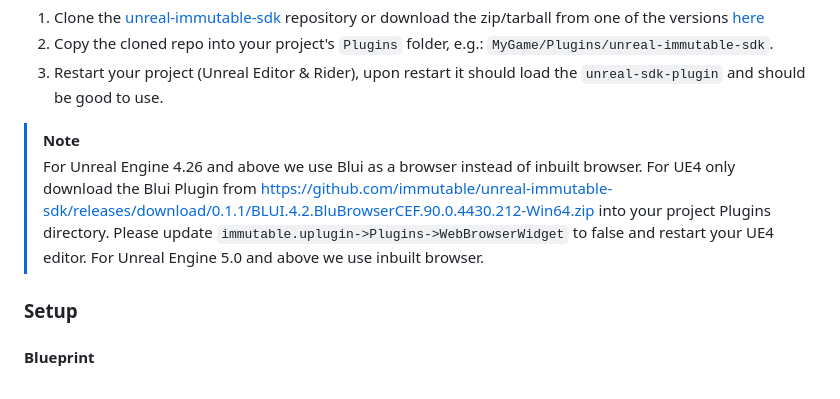
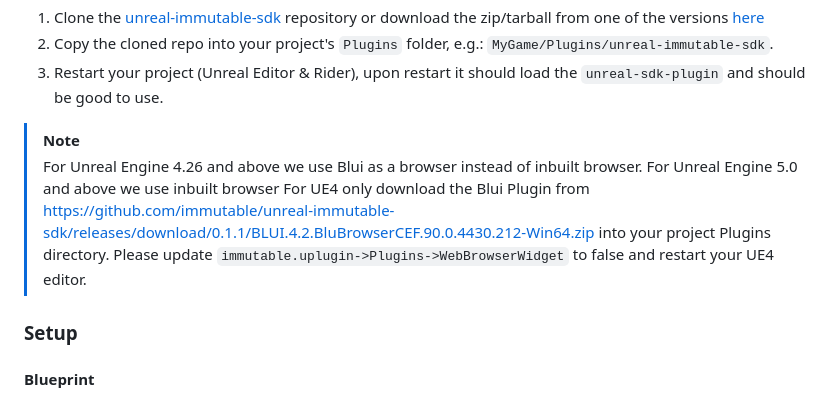
Before and after one commit to immutable/unreal-immutable-sdk, a Markdown page: README.md, the part around the change. GitHub-like rendering.

Commit message:
DX-2400: PR Feedback

```diff
--- a/README.md
+++ b/README.md
@@ -63,10 +63,9 @@ See [here](https://docs.immutable.com/docs/x/passport/register-application/) for
 3. Restart your project (Unreal Editor & Rider), upon restart it should load the `unreal-sdk-plugin` and should be good to use.
 
 > [!NOTE]
-> For Unreal Engine 4.26 and above we use Blui as a browser instead of inbuilt browser.
+> For Unreal Engine 4.26 and above we use Blui as a browser instead of inbuilt browser. For Unreal Engine 5.0 and above we use inbuilt browser
 > For UE4 only download the Blui Plugin from https://github.com/immutable/unreal-immutable-sdk/releases/download/0.1.1/BLUI.4.2.BluBrowserCEF.90.0.4430.212-Win64.zip into your project Plugins directory.
 > Please update `immutable.uplugin->Plugins->WebBrowserWidget` to false and restart your UE4 editor.
-> For Unreal Engine 5.0 and above we use inbuilt browser.
 
 ### Setup
 
```
